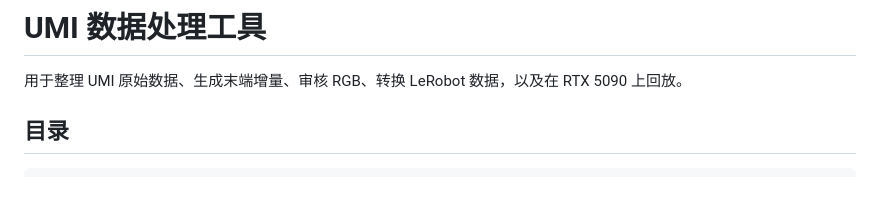
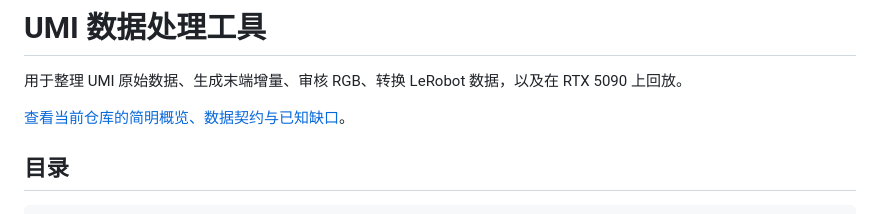
Before and after one commit to Squirrel-Robotics/umi_data_all_process, a Markdown page: README.md, the part around the change. Rendered like a GitHub page; blank space fills up the shorter version.

Commit message:
docs: add repository overview

```diff
--- a/README.md
+++ b/README.md
@@ -1,6 +1,8 @@
 # UMI 数据处理工具
 
 用于整理 UMI 原始数据、生成末端增量、审核 RGB、转换 LeRobot 数据，以及在 RTX 5090 上回放。
+
+[查看当前仓库的简明概览、数据契约与已知缺口](REPOSITORY_SUMMARY.md)。
 
 ## 目录
 
```
Also changed, not shown: REPOSITORY_SUMMARY.md (added, +79 -0 lines).
